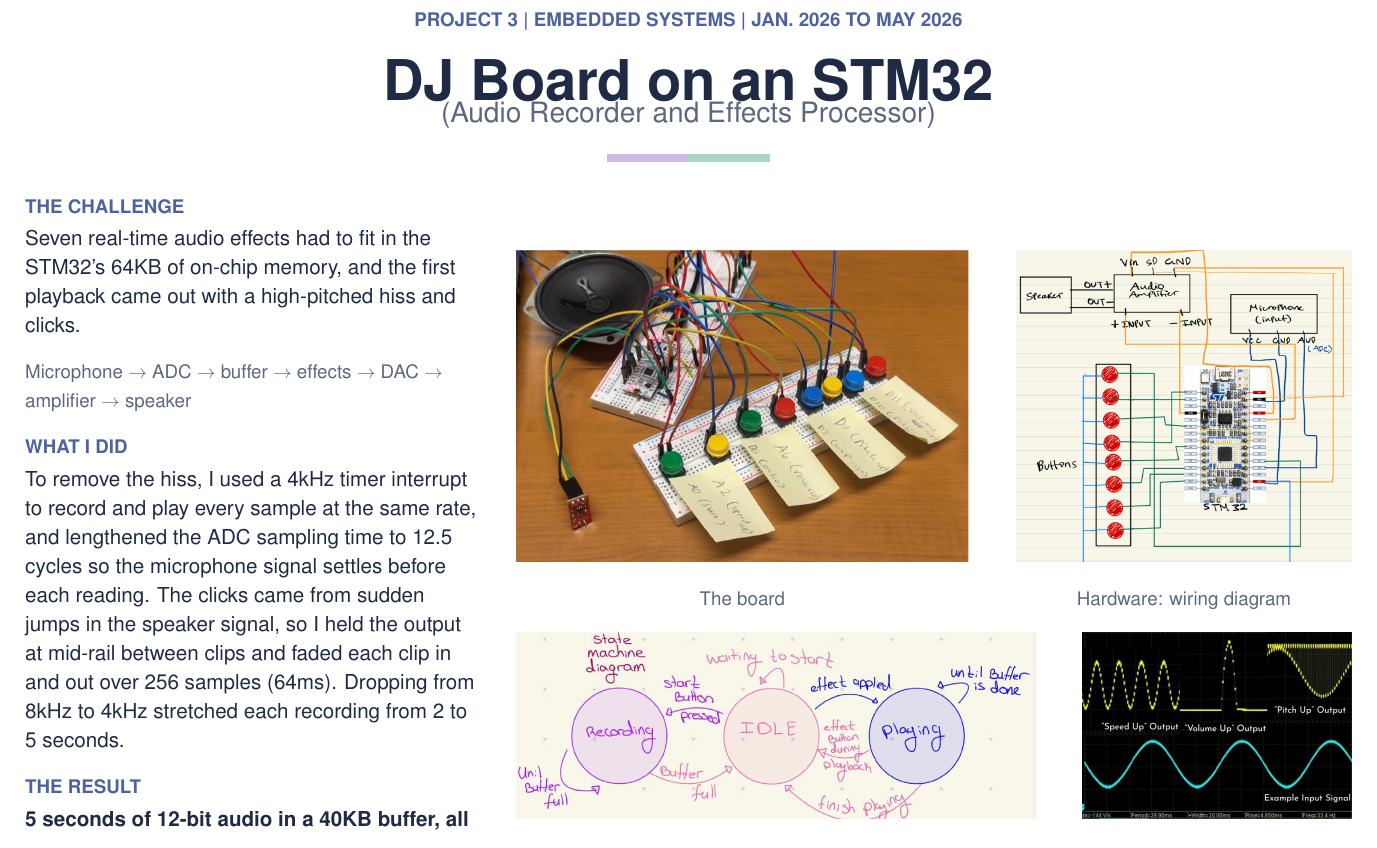
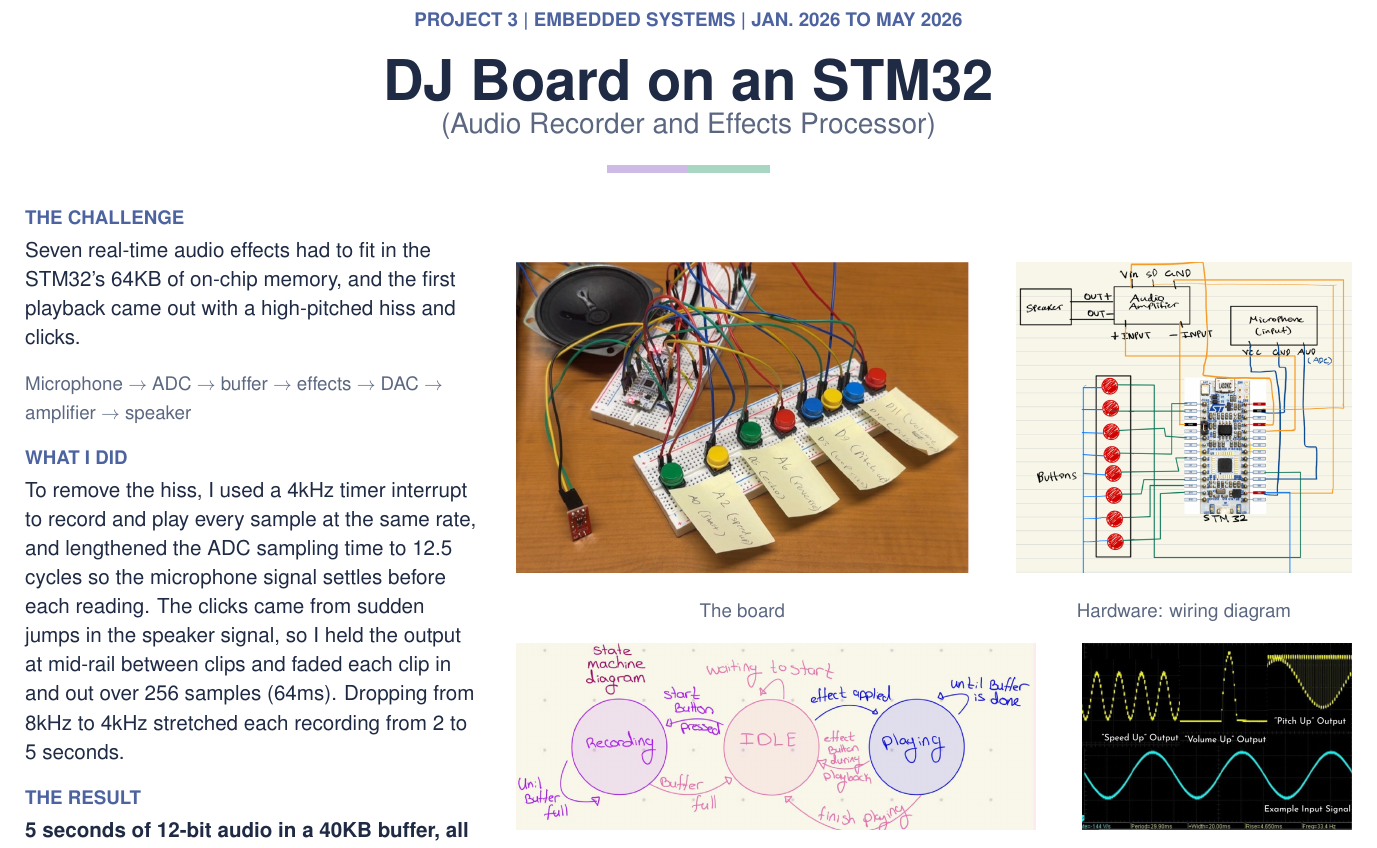
Before and after one commit to Acolin03/Portfolio_Ariadne.Colina_Valeri, a LaTeX document (portfolio-pdf/portfolio.tex): part of page 4 of 5, cut so that both start at the same text. Compiled offline with pdfLaTeX.

Commit message:
PDF: space between the DJ Board title and subtitle
Co-Authored-By: Claude Opus 5.5 <noreply@anthropic.com>

```diff
--- a/portfolio-pdf/portfolio.tex
+++ b/portfolio-pdf/portfolio.tex
@@ -207,7 +207,7 @@
   {rram-evolution.png}{The CTGAN with 500 samples (left) and 2,500 (right)}
 
 \projectfour{3}
-  {DJ Board on an STM32\\[-2pt]{\fontsize{15}{19}\selectfont\mdseries\color{sub}(Audio Recorder and Effects Processor)}}
+  {DJ Board on an STM32\par\vspace{4pt}{\fontsize{15}{19}\selectfont\mdseries\color{sub}(Audio Recorder and Effects Processor)}}
   {Embedded Systems \textbar{} Jan. 2026 to May 2026}
   {\challenge{Seven real-time audio effects had to fit in the STM32's 64KB of on-chip memory, and the first playback came out with a high-pitched hiss and clicks.}
    {\small\color{sub}Microphone $\rightarrow$ ADC $\rightarrow$ buffer $\rightarrow$ effects $\rightarrow$ DAC $\rightarrow$ amplifier $\rightarrow$ speaker}\par\vspace{9pt}
```
